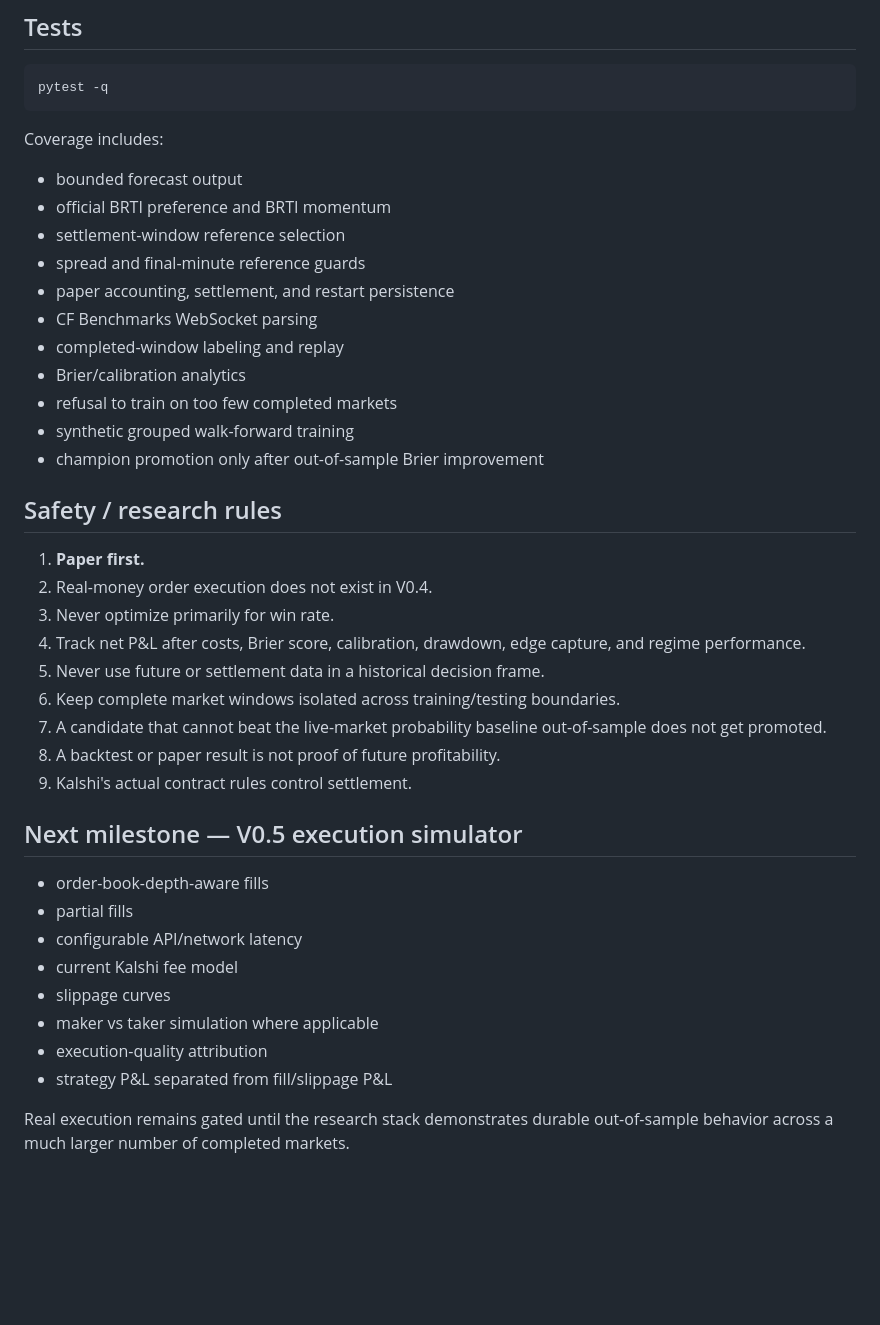
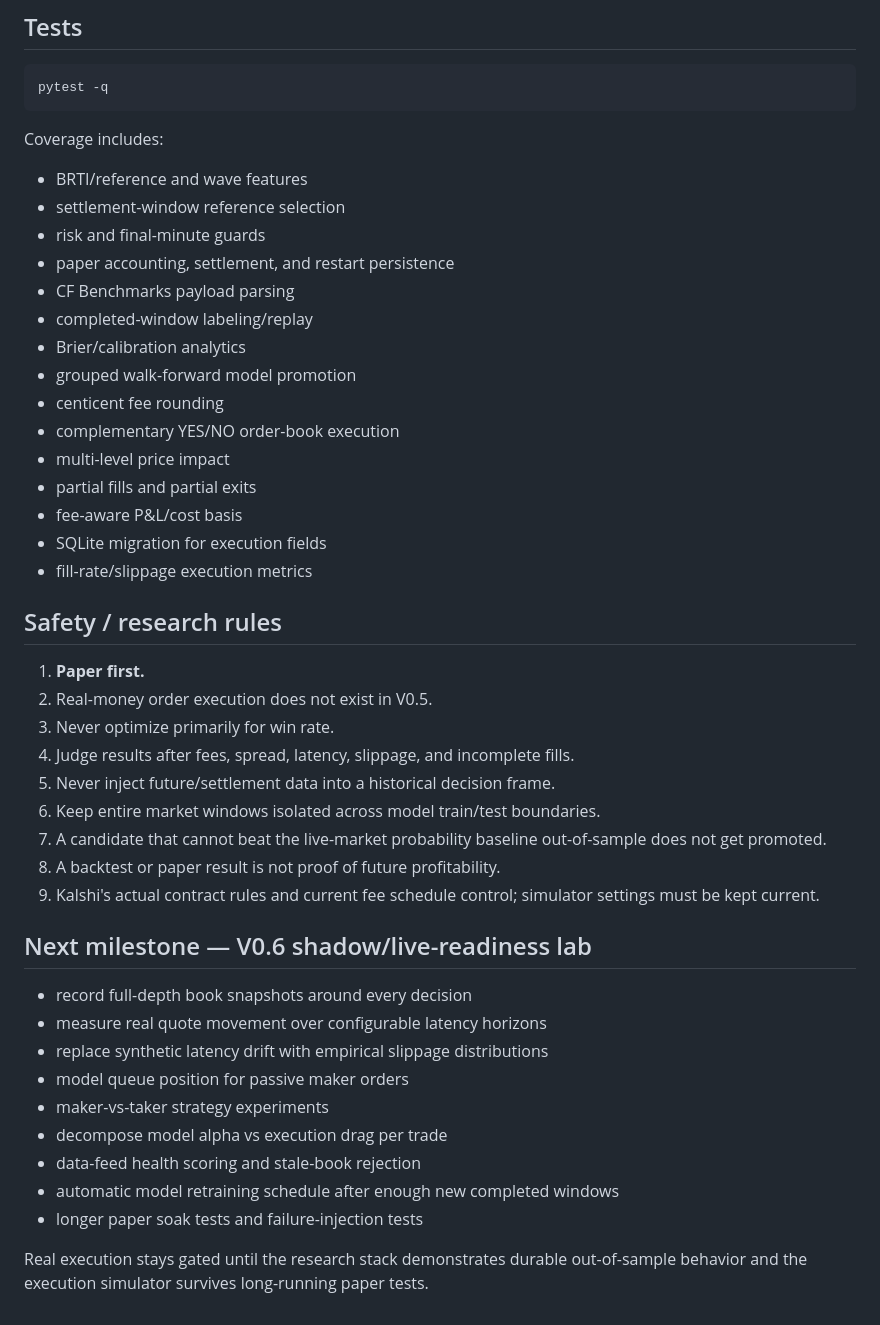
Before and after one commit to elsharuf107s-ux/K-Trading, a Markdown page: README.md, the part around one of its changes. Rendered like a GitHub page; blank space fills up the shorter version.

Commit message:
Document V0.5 realistic paper execution

````diff
--- a/README.md
+++ b/README.md
@@ -167,40 +161,44 @@ pytest -q
 ```
 
 Coverage includes:
-
-- bounded forecast output
-- official BRTI preference and BRTI momentum
+- BRTI/reference and wave features
 - settlement-window reference selection
-- spread and final-minute reference guards
+- risk and final-minute guards
 - paper accounting, settlement, and restart persistence
-- CF Benchmarks WebSocket parsing
-- completed-window labeling and replay
+- CF Benchmarks payload parsing
+- completed-window labeling/replay
 - Brier/calibration analytics
-- refusal to train on too few completed markets
-- synthetic grouped walk-forward training
-- champion promotion only after out-of-sample Brier improvement
+- grouped walk-forward model promotion
+- centicent fee rounding
+- complementary YES/NO order-book execution
+- multi-level price impact
+- partial fills and partial exits
+- fee-aware P&L/cost basis
+- SQLite migration for execution fields
+- fill-rate/slippage execution metrics
 
 ## Safety / research rules
 
 1. **Paper first.**
-2. Real-money order execution does not exist in V0.4.
+2. Real-money order execution does not exist in V0.5.
 3. Never optimize primarily for win rate.
-4. Track net P&L after costs, Brier score, calibration, drawdown, edge capture, and regime performance.
-5. Never use future or settlement data in a historical decision frame.
-6. Keep complete market windows isolated across training/testing boundaries.
+4. Judge results after fees, spread, latency, slippage, and incomplete fills.
+5. Never inject future/settlement data into a historical decision frame.
+6. Keep entire market windows isolated across model train/test boundaries.
 7. A candidate that cannot beat the live-market probability baseline out-of-sample does not get promoted.
 8. A backtest or paper result is not proof of future profitability.
-9. Kalshi's actual contract rules control settlement.
+9. Kalshi's actual contract rules and current fee schedule control; simulator settings must be kept current.
 
-## Next milestone — V0.5 execution simulator
+## Next milestone — V0.6 shadow/live-readiness lab
 
-- order-book-depth-aware fills
-- partial fills
-- configurable API/network latency
-- current Kalshi fee model
-- slippage curves
-- maker vs taker simulation where applicable
-- execution-quality attribution
-- strategy P&L separated from fill/slippage P&L
+- record full-depth book snapshots around every decision
+- measure real quote movement over configurable latency horizons
+- replace synthetic latency drift with empirical slippage distributions
+- model queue position for passive maker orders
+- maker-vs-taker strategy experiments
+- decompose model alpha vs execution drag per trade
+- data-feed health scoring and stale-book rejection
+- automatic model retraining schedule after enough new completed windows
+- longer paper soak tests and failure-injection tests
 
-Real execution remains gated until the research stack demonstrates durable out-of-sample behavior across a much larger number of completed markets.
+Real execution stays gated until the research stack demonstrates durable out-of-sample behavior and the execution simulator survives long-running paper tests.
````
Also changed, not shown: other parts of README.md (+76 -82 lines).
